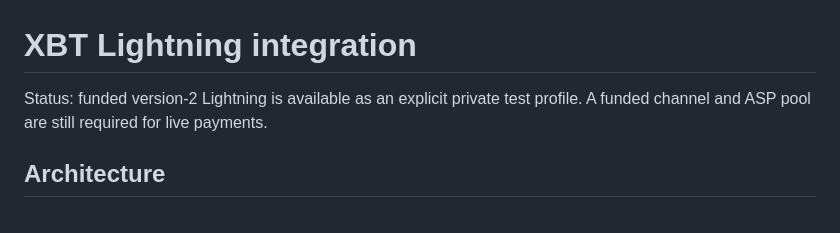
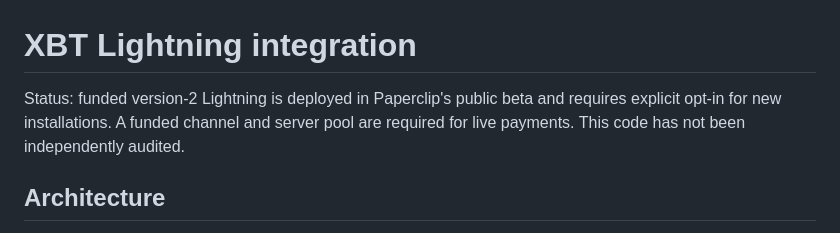
Before and after one commit to connorslab/paperclip-asp, a Markdown page: LIGHTNING.md, the part around the change. GitHub-like rendering.

```diff
--- a/LIGHTNING.md
+++ b/LIGHTNING.md
@@ -1,7 +1,8 @@
 # XBT Lightning integration
 
-Status: funded version-2 Lightning is available as an explicit private test profile.
-A funded channel and ASP pool are still required for live payments.
+Status: funded version-2 Lightning is deployed in Paperclip's public beta and
+requires explicit opt-in for new installations. A funded channel and server pool
+are required for live payments. This code has not been independently audited.
 
 ## Architecture
 
```
Also changed, not shown: README.md (+10 -5 lines), deployment/README.md (+9 -4 lines).
